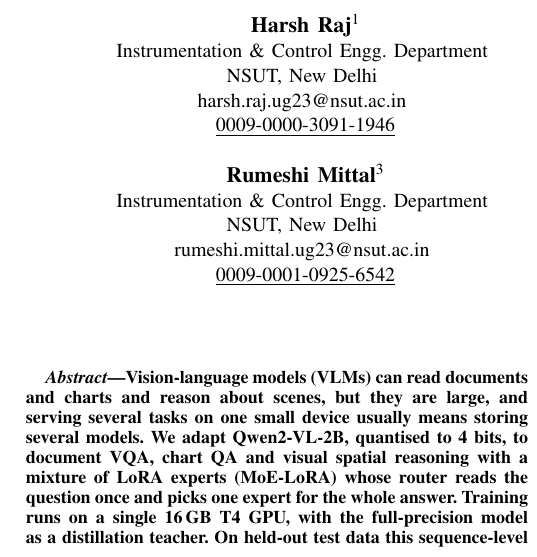
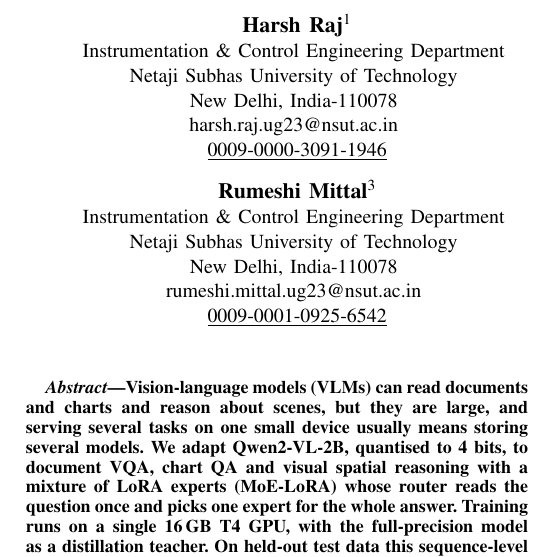
Before and after one commit to Zenoharsh/BTP, a LaTeX paper (paper/main.tex): part of one column of page 1 of 6, cut so that both start at the same text. Compiled offline with pdfLaTeX.

Commit message:
paper: full department and university names in author block; slightly smaller gap before abstract keeps 6 pages
Co-Authored-By: Claude Opus 5.5 (1M context) <noreply@anthropic.com>
Claude-Session: https://claude.ai/code/session_01N1CxX76UHreq8XyMx6uz2r

```diff
--- a/paper/main.tex
+++ b/paper/main.tex
@@ -11,7 +11,7 @@
 \usepackage[hidelinks]{hyperref}
 % second row of author blocks, centred like the first
 \makeatletter
-\newcommand{\linebreakand}{\end{@IEEEauthorhalign}\hfill\mbox{}\par\mbox{}\hfill\begin{@IEEEauthorhalign}}
+\newcommand{\linebreakand}{\end{@IEEEauthorhalign}\hfill\mbox{}\par\vspace{-4pt}\mbox{}\hfill\begin{@IEEEauthorhalign}}
 \makeatother
 \newcommand{\tbd}[1]{\textcolor{red}{[#1]}}
 % slightly tighter float spacing so all figures fit the 6-page limit
@@ -24,28 +24,33 @@
 \title{Train as Experts, Deploy as Dense: Sequence-Level Mixture-of-LoRA Adaptation of a 4-bit Vision-Language Model for Edge Devices}
 
 \author{\IEEEauthorblockN{\textbf{Harsh Raj}\textsuperscript{1}}
-\IEEEauthorblockA{Instrumentation \& Control Engg.\ Department \\
-NSUT, New Delhi \\
+\IEEEauthorblockA{Instrumentation \& Control Engineering Department \\
+Netaji Subhas University of Technology \\
+New Delhi, India-110078 \\
 harsh.raj.ug23@nsut.ac.in \\
 \underline{\href{https://orcid.org/0009-0000-3091-1946}{0009-0000-3091-1946}}}
 \and
 \IEEEauthorblockN{\textbf{Saurav Kumar}\textsuperscript{2}}
-\IEEEauthorblockA{Instrumentation \& Control Engg.\ Department \\
-NSUT, New Delhi \\
+\IEEEauthorblockA{Instrumentation \& Control Engineering Department \\
+Netaji Subhas University of Technology \\
+New Delhi, India-110078 \\
 saurav.kumar\_ug23@nsut.ac.in \\
 \underline{\href{https://orcid.org/0009-0003-2525-1316}{0009-0003-2525-1316}}}
 \linebreakand
 \IEEEauthorblockN{\textbf{Rumeshi Mittal}\textsuperscript{3}}
-\IEEEauthorblockA{Instrumentation \& Control Engg.\ Department \\
-NSUT, New Delhi \\
+\IEEEauthorblockA{Instrumentation \& Control Engineering Department \\
+Netaji Subhas University of Technology \\
+New Delhi, India-110078 \\
 rumeshi.mittal.ug23@nsut.ac.in \\
 \underline{\href{https://orcid.org/0009-0001-0925-6542}{0009-0001-0925-6542}}}
 \and
 \IEEEauthorblockN{\textbf{Vicky Suri}\textsuperscript{4}}
-\IEEEauthorblockA{Instrumentation \& Control Engg.\ Department \\
-NSUT, New Delhi \\
+\IEEEauthorblockA{Instrumentation \& Control Engineering Department \\
+Netaji Subhas University of Technology \\
+New Delhi, India-110078 \\
 vickysuri@nsut.ac.in}
 }
+\IEEEaftertitletext{\vspace{-1.6\baselineskip}}
 
 \maketitle
 
```
